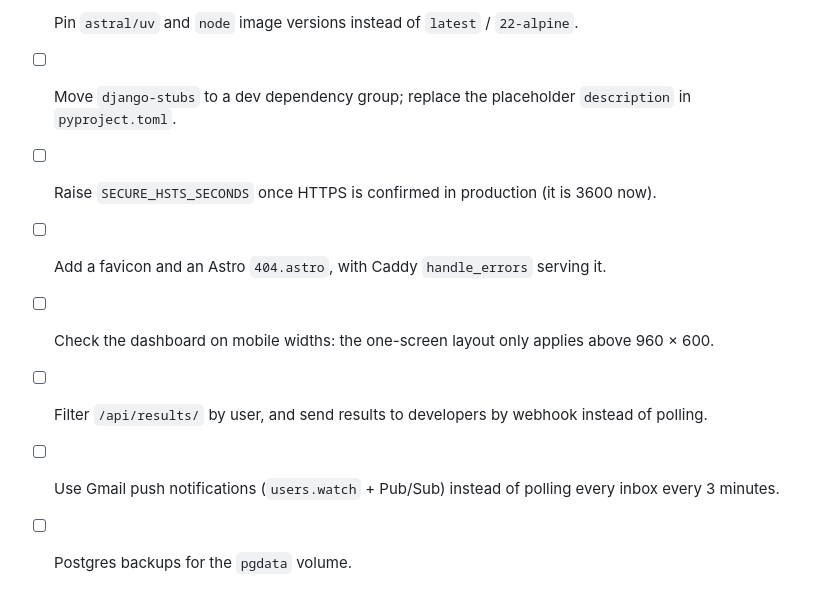
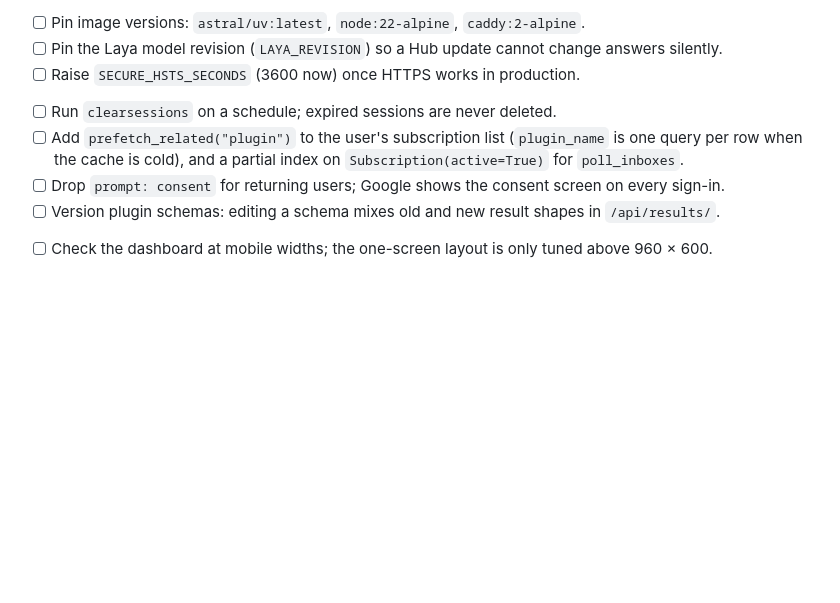
Before and after one commit to DE41H/iris-mail, a Markdown page: TODO.md, the part around one of its changes. Rendered like a GitHub page; blank space fills up the shorter version.

```diff
--- a/TODO.md
+++ b/TODO.md
@@ -68,10 +54,14 @@ Remove an item when it ships; add new findings here instead of in AGENTS.md.
 
-- [ ] Pin `astral/uv` and `node` image versions instead of `latest` / `22-alpine`.
-- [ ] Move `django-stubs` to a dev dependency group; replace the placeholder `description` in
-  `pyproject.toml`.
-- [ ] Raise `SECURE_HSTS_SECONDS` once HTTPS is confirmed in production (it is 3600 now).
-- [ ] Add a favicon and an Astro `404.astro`, with Caddy `handle_errors` serving it.
-- [ ] Check the dashboard on mobile widths: the one-screen layout only applies above 960 × 600.
-- [ ] Filter `/api/results/` by user, and send results to developers by webhook instead of polling.
-- [ ] Use Gmail push notifications (`users.watch` + Pub/Sub) instead of polling every inbox every 3 minutes.
-- [ ] Postgres backups for the `pgdata` volume.
+- [ ] Pin image versions: `astral/uv:latest`, `node:22-alpine`, `caddy:2-alpine`.
+- [ ] Pin the Laya model revision (`LAYA_REVISION`) so a Hub update cannot change answers silently.
+- [ ] Raise `SECURE_HSTS_SECONDS` (3600 now) once HTTPS works in production.
+<!--- [ ] Back up the `pgdata` volume.-->
+- [ ] Run `clearsessions` on a schedule; expired sessions are never deleted.
+- [ ] Add `prefetch_related("plugin")` to the user's subscription list (`plugin_name` is one query per row
+  when the cache is cold), and a partial index on `Subscription(active=True)` for `poll_inboxes`.
+- [ ] Drop `prompt: consent` for returning users; Google shows the consent screen on every sign-in.
+- [ ] Version plugin schemas: editing a schema mixes old and new result shapes in `/api/results/`.
+<!--- [ ] `PluginViewSet` counts all results per plugin on every request; store a counter if it gets slow.-->
+<!--- [ ] Show developers their subscribers and recent results in the dashboard, not just counts.-->
+- [ ] Check the dashboard at mobile widths; the one-screen layout is only tuned above 960 × 600.
+<!--- [ ] Send results to developers by webhook, and use Gmail push (`users.watch`) instead of polling.-->
```
Also changed, not shown: other parts of TODO.md (+44 -58 lines).
